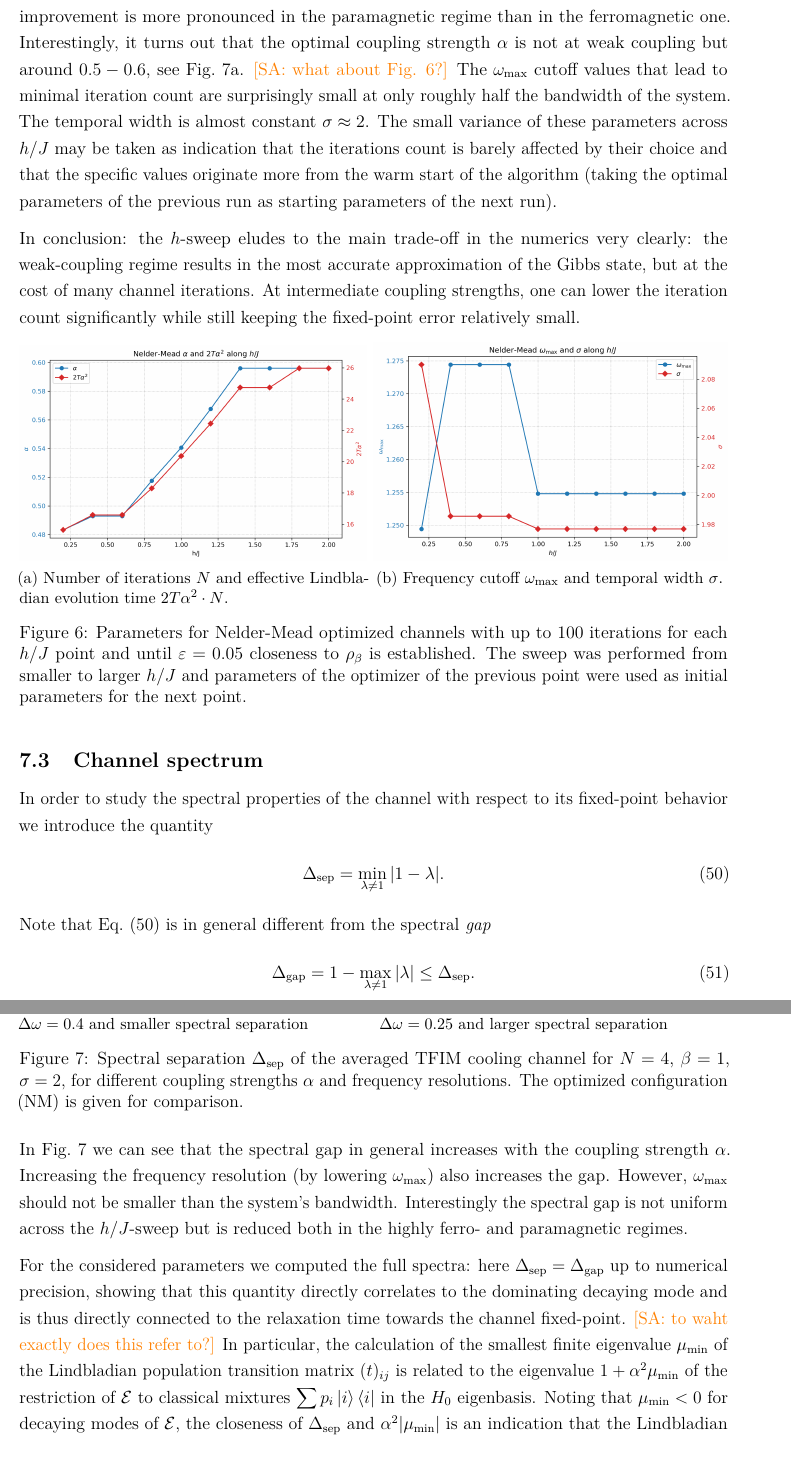
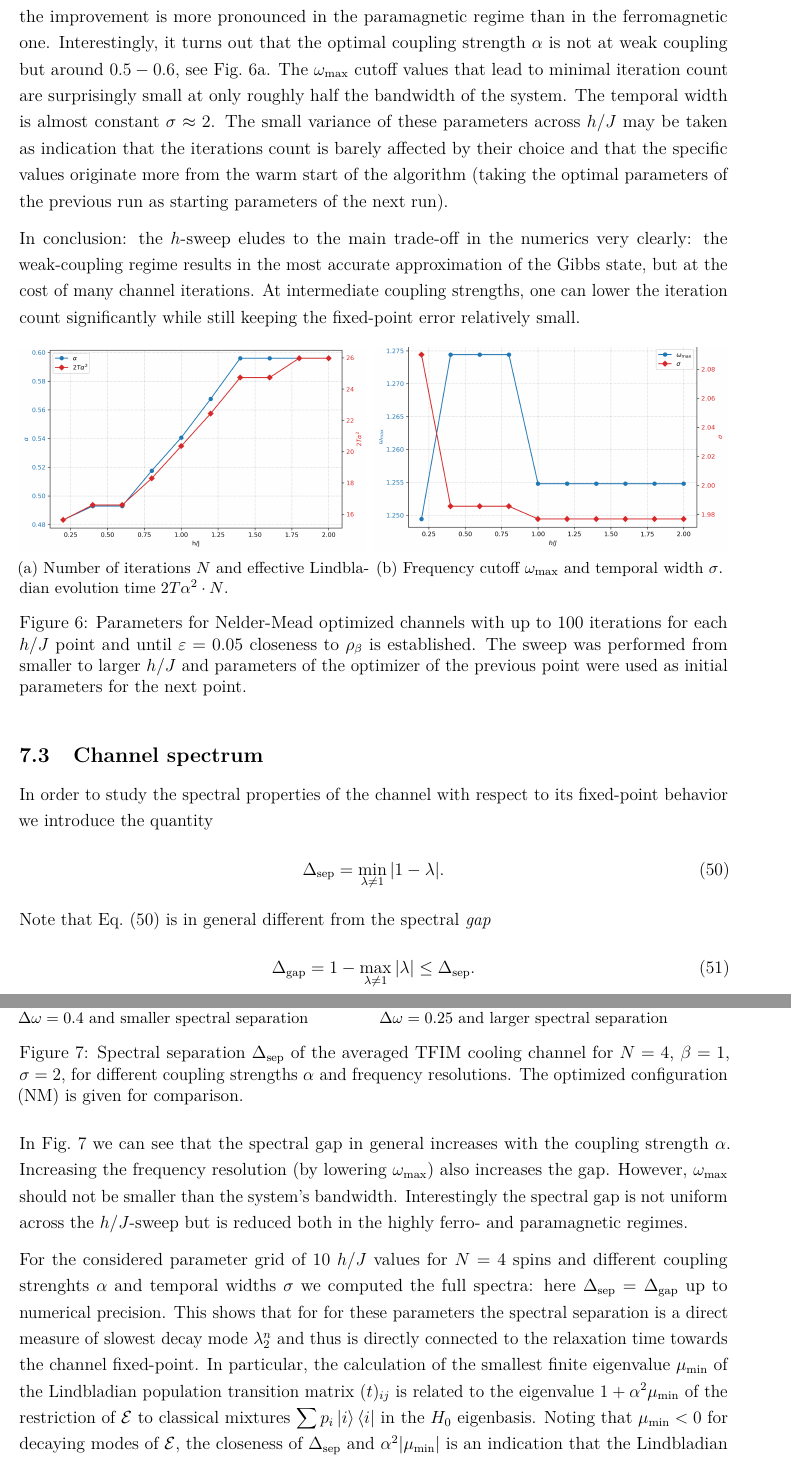
Before and after one commit to gabrielmaresch/groundstate_prep, a LaTeX paper (docu/technical_docu.tex): two parts of pages 20 and 21 of 27, joined at a grey line, cut so that both start at the same text. Compiled offline with pdfLaTeX.

Commit message:
updated graphics

```diff
--- a/docu/technical_docu.tex
+++ b/docu/technical_docu.tex
@@ -589,7 +589,7 @@ Using the Nelder-Mead method, we performed %have run
 a gradient-free minimization in order to determine the number of necessary iterations across the parameter space, with a threshold of $\varepsilon = 0.05$ to the Gibbs state. This optimization handily surpasses %beats %handily
 every sweep parameter choice, where the improvement is more pronounced %larger
 in the paramagnetic regime than in the ferromagnetic one. %regime.
-Interestingly, it turns out that the optimal coupling strength $\alpha$ is not at weak coupling but around $0.5-0.6$, see \cref{fig:nm_alphaT}. \SA{what about Fig. 6?} The $\omega_{\rm max}$ cutoff values that lead to minimal iteration count are surprisingly small at only roughly %approximate
+Interestingly, it turns out that the optimal coupling strength $\alpha$ is not at weak coupling but around $0.5-0.6$, see \cref{fig:nm_alphaT}. The $\omega_{\rm max}$ cutoff values that lead to minimal iteration count are surprisingly small at only roughly %approximate
 half the bandwidth of the system. The temporal width is almost constant $\sigma \approx 2$. The small variance of these parameters across $h/J$ may be taken as indication that the iterations count is barely affected by their choice and that the specific %particular
 values originate more from the warm start of the algorithm (taking the optimal parameters of the previous run as starting parameters of the next run). %than signifying an exact minimum.
 
@@ -600,14 +600,14 @@ In conclusion: the $h$-sweep eludes to the main trade-off in the numerics very c
     \centering
     \begin{subfigure}[t]{0.49\textwidth}
         \centering
-      \includegraphics[width=1.0\textwidth]{docu/plots/nelder_mead_h_alpha_effective_time_grid_1.png}
+      \includegraphics[width=1.0\textwidth, trim={0 0 0 0.8cm}, clip]{docu/plots/nelder_mead_h_alpha_effective_time_grid_1.png}
         \caption{Number of iterations $N$ and effective Lindbladian evolution time $2T\alpha^2\cdot N$.}
     \label{fig:nm_alphaT}
     \end{subfigure}
     \hfill
     \begin{subfigure}[t]{0.5\textwidth}
         \centering
-       \includegraphics[width=1.00\textwidth]{docu/plots/nelder_mead_h_omega_max_sigma_grid_6.png}
+     \includegraphics[width=1.0\textwidth, trim={0 0 0 0.8cm}, clip]{docu/plots/nelder_mead_h_omega_max_sigma_grid_6.png}
         \caption{Frequency cutoff $\omega_{\rm max}$ and temporal width $\sigma$.}
         \label{fig:nm_sigma}
     \end{subfigure}
@@ -649,9 +649,9 @@ The two notions coincide only for real nonnegative subleading eigenvalues. By pe
 In \cref{fig:spectral_gap_omega} we can see that the spectral gap in general increases with the coupling strength $\alpha$. Increasing the frequency resolution (by lowering $\omega_{\max}$) also increases the gap. However, $\omega_{\max}$ should not be smaller than the system's bandwidth. Interestingly the spectral gap is not uniform across the $h/J$-sweep but is reduced both in the highly ferro- and paramagnetic regimes.
 
 For the considered %shown
-parameters %values
-we computed the full spectra: here $\Delta_{\mathrm{sep}}=\Delta_{\mathrm{gap}}$ up to numerical precision, showing that this quantity directly correlates to the dominating decaying mode and is thus directly connected %relates
-to the relaxation time towards the channel fixed-point. \SA{to waht exactly does this refer to?}
+parameter grid of 10 $h/J$ values for $N=4$ spins and different coupling strenghts $\alpha$ and temporal widths $\sigma$
+we computed the full spectra: here $\Delta_{\mathrm{sep}}=\Delta_{\mathrm{gap}}$ up to numerical precision. This shows that for for these parameters the spectral separation is a direct measure of slowest decay mode $\lambda_2^n$ and thus is directly connected %relates
+to the relaxation time towards the channel fixed-point.
 %
 In particular, the calculation of the smallest finite eigenvalue $\mu_{\rm min}$ of the Lindbladian population transition matrix $(t)_{ij}$ is related to the eigenvalue $1+\alpha^2 \mu_{\rm min}$ of the restriction of $\mathcal{E}$ to classical mixtures $\displaystyle \sum p_i \ket{i}\bra{i}$ in the $H_0$ eigenbasis. Noting that $\mu_{\rm min}<0$ for decaying modes of $\mathcal{E}$, %therefore
 the closeness of $\Delta_{\mathrm{sep}}$ and $\alpha^2 |\mu_{\rm min}|$ is an indication that the Lindbladian approximation is accurate with respect to the slowest decaying mode near the fixed point.
```
Also changed, not shown: docu/technical_docu.tex (9 more changed lines).
